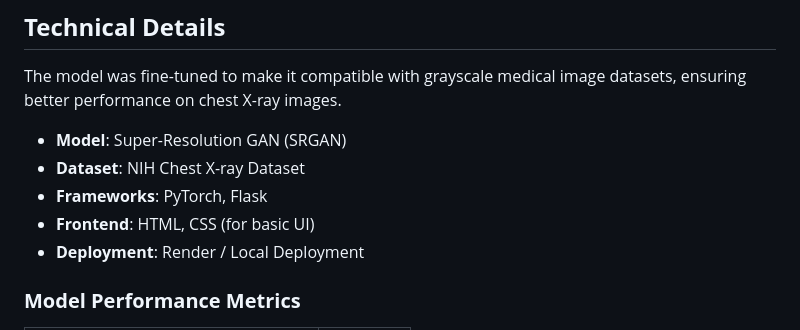
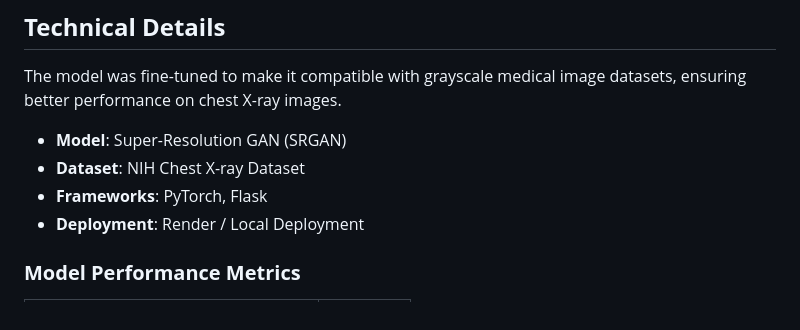
Before and after one commit to SphurtiMW/Image_SuperResolution, a Markdown page: README.md, the part around the change. GitHub-like rendering.

```diff
--- a/README.md
+++ b/README.md
@@ -30,7 +30,6 @@ The model was fine-tuned to make it compatible with grayscale medical image data
 - **Model**: Super-Resolution GAN (SRGAN)
 - **Dataset**: NIH Chest X-ray Dataset
 - **Frameworks**: PyTorch, Flask
-- **Frontend**: HTML, CSS (for basic UI)
 - **Deployment**: Render / Local Deployment
 
 ### **Model Performance Metrics**
```
